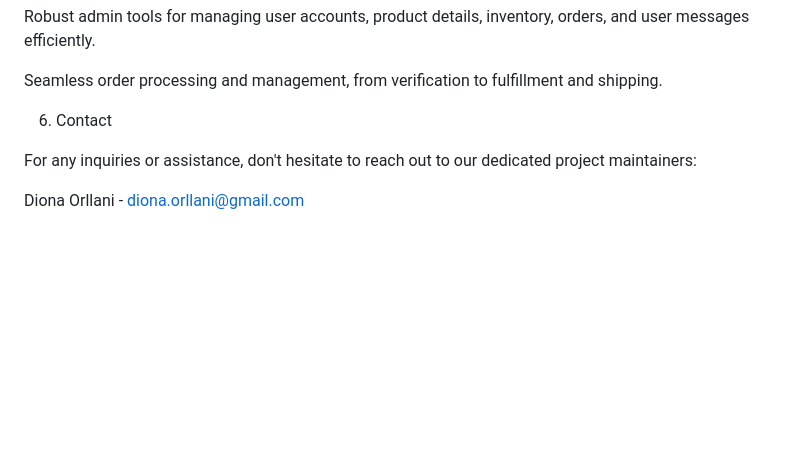
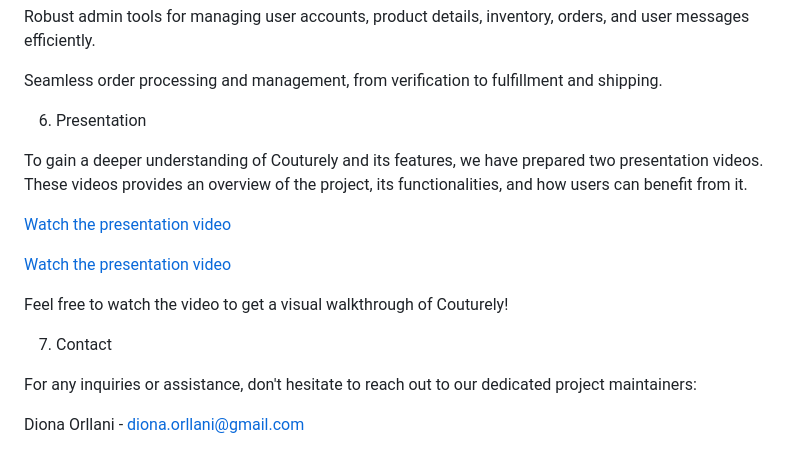
Before and after one commit to dionaorllani/Couturely, a Markdown page: README.md, the part around the change printed below. Rendered like a GitHub page; blank space fills up the shorter version.

Commit message:
Presentation Videos

```diff
--- a/README.md
+++ b/README.md
@@ -147,7 +150,18 @@ Robust admin tools for managing user accounts, product details, inventory, order
 Seamless order processing and management, from verification to fulfillment and shipping.
 
 
-6. Contact
+6. Presentation
+
+To gain a deeper understanding of Couturely and its features, we have prepared two presentation videos. These videos provides an overview of the project, its functionalities, and how users can benefit from it.
+
+[Watch the presentation video](https://youtu.be/9_FH2BA_LP4)
+
+[Watch the presentation video](https://youtu.be/RTJMSbuQj5w)
+
+Feel free to watch the video to get a visual walkthrough of Couturely!
+
+
+7. Contact
 
 For any inquiries or assistance, don't hesitate to reach out to our dedicated project maintainers:
 
```
Also changed, not shown: other parts of README.md (+3 -0 lines).
